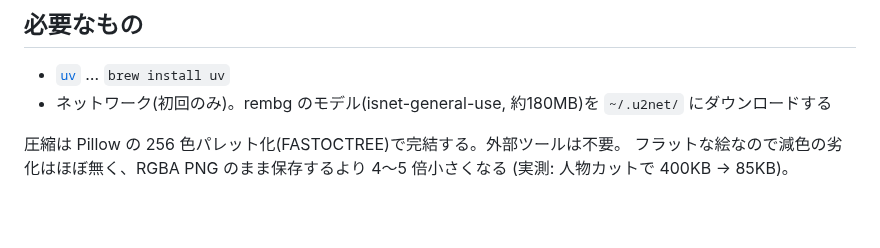
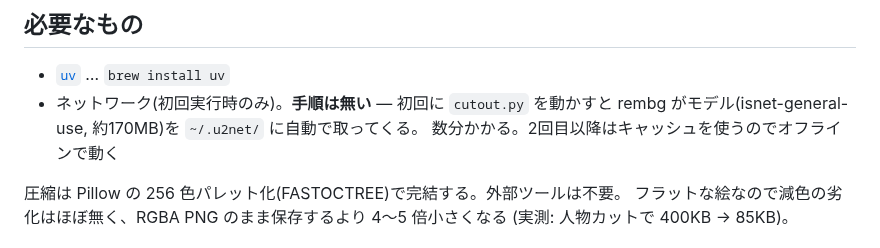
Before and after one commit to asab0o/learning-kanji-mobile-app, a Markdown page: scripts/illustration-cutout/README.md, the part around the change. Drawn GitHub-style; blank space fills up the shorter version.

Commit message:
docs: say the rembg model download is automatic, not a setup step
The line read like an instruction to fetch the model by hand. rembg pulls it
into ~/.u2net/ on the first new_session() call and caches it after that.

Co-Authored-By: Claude Opus 5 <noreply@anthropic.com>

```diff
--- a/scripts/illustration-cutout/README.md
+++ b/scripts/illustration-cutout/README.md
@@ -15,8 +15,9 @@ Midjourney が出した白背景の生画像を、**透過・正方形・1024px*
 ## 必要なもの
 
 - [`uv`](https://docs.astral.sh/uv/) … `brew install uv`
-- ネットワーク(初回のみ)。rembg のモデル(isnet-general-use, 約180MB)を
-  `~/.u2net/` にダウンロードする
+- ネットワーク(初回実行時のみ)。**手順は無い** — 初回に `cutout.py` を動かすと
+  rembg がモデル(isnet-general-use, 約170MB)を `~/.u2net/` に自動で取ってくる。
+  数分かかる。2回目以降はキャッシュを使うのでオフラインで動く
 
 圧縮は Pillow の 256 色パレット化(FASTOCTREE)で完結する。外部ツールは不要。
 フラットな絵なので減色の劣化はほぼ無く、RGBA PNG のまま保存するより 4〜5 倍小さくなる
```
